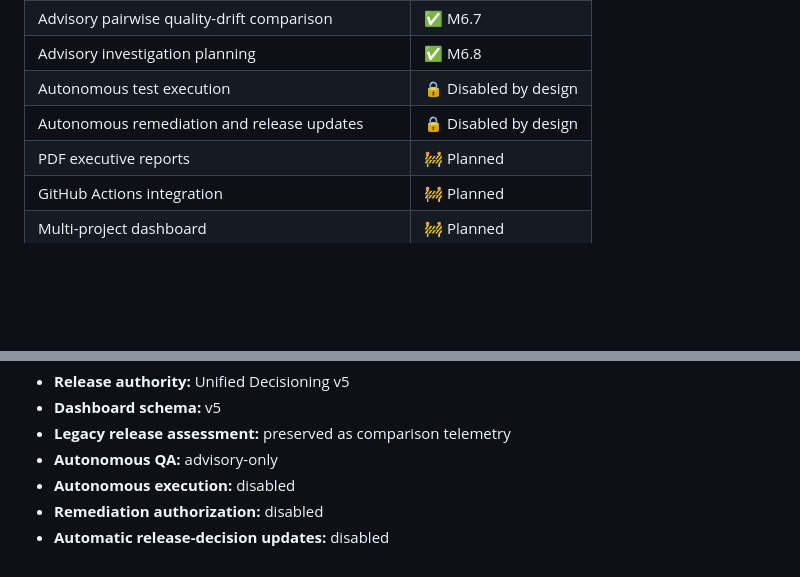
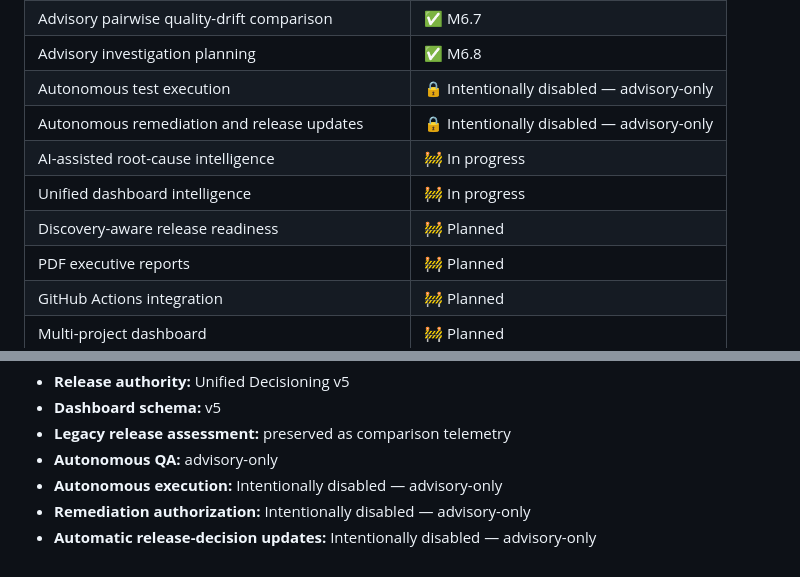
Before and after one commit to Peppe2236/qa-sentinel-tyra, a Markdown page: README.md, 2 parts joined by grey strips. Drawn GitHub-style; blank space fills up the shorter version.

Commit message:
docs: restore planned quality intelligence goals

```diff
--- a/README.md
+++ b/README.md
@@ -82,8 +82,11 @@ Automation in Milestone 6 is deliberately advisory: QA Sentinel Tyra can propose
 | Advisory change-impact analysis | ✅ M6.6 |
 | Advisory pairwise quality-drift comparison | ✅ M6.7 |
 | Advisory investigation planning | ✅ M6.8 |
-| Autonomous test execution | 🔒 Disabled by design |
-| Autonomous remediation and release updates | 🔒 Disabled by design |
+| Autonomous test execution | 🔒 Intentionally disabled — advisory-only |
+| Autonomous remediation and release updates | 🔒 Intentionally disabled — advisory-only |
+| AI-assisted root-cause intelligence | 🚧 In progress |
+| Unified dashboard intelligence | 🚧 In progress |
+| Discovery-aware release readiness | 🚧 Planned |
 | PDF executive reports | 🚧 Planned |
 | GitHub Actions integration | 🚧 Planned |
 | Multi-project dashboard | 🚧 Planned |
@@ -739,6 +742,6 @@ Completed: 2026-08-17
 - **Dashboard schema:** v5
 - **Legacy release assessment:** preserved as comparison telemetry
 - **Autonomous QA:** advisory-only
-- **Autonomous execution:** disabled
-- **Remediation authorization:** disabled
-- **Automatic release-decision updates:** disabled
+- **Autonomous execution:** Intentionally disabled — advisory-only
+- **Remediation authorization:** Intentionally disabled — advisory-only
+- **Automatic release-decision updates:** Intentionally disabled — advisory-only
```
Also changed, not shown: ROADMAP.md (+16 -1 lines).
